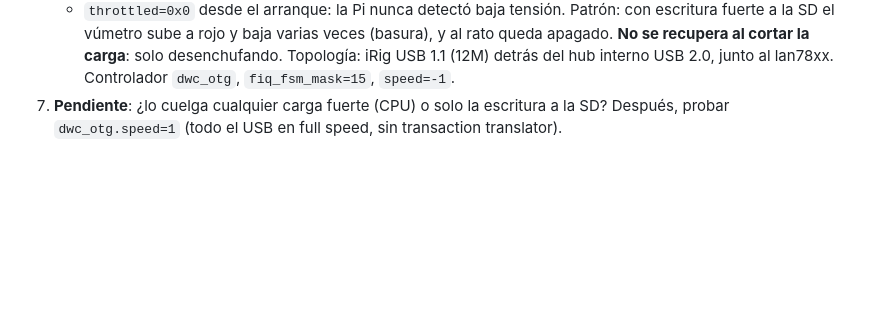
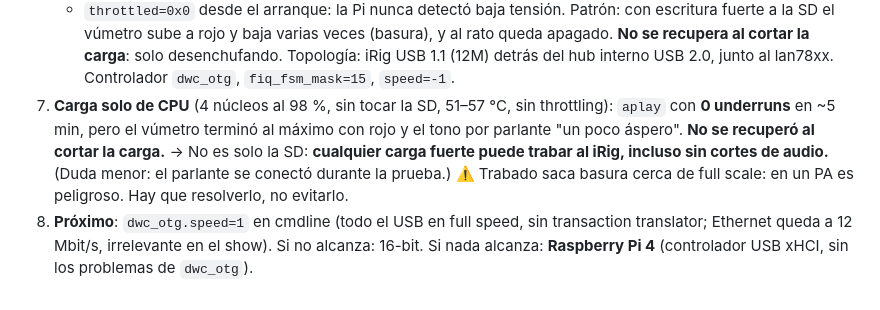
Before and after one commit to cyberiano/necrotracks, a Markdown page: docs/PLAN.md, the part around the change. Drawn GitHub-style; blank space fills up the shorter version.

Commit message:
PLAN: la carga de CPU sola también traba al iRig
Co-Authored-By: Claude Opus 5 <noreply@anthropic.com>

```diff
--- a/docs/PLAN.md
+++ b/docs/PLAN.md
@@ -248,5 +248,12 @@ Reglas que salen de acá:
    al rato queda apagado. **No se recupera al cortar la carga**: solo desenchufando.
    Topología: iRig USB 1.1 (12M) detrás del hub interno USB 2.0, junto al lan78xx.
    Controlador `dwc_otg`, `fiq_fsm_mask=15`, `speed=-1`.
-7. **Pendiente**: ¿lo cuelga cualquier carga fuerte (CPU) o solo la escritura a la SD?
-   Después, probar `dwc_otg.speed=1` (todo el USB en full speed, sin transaction translator).
+7. **Carga solo de CPU** (4 núcleos al 98 %, sin tocar la SD, 51–57 °C, sin throttling):
+   `aplay` con **0 underruns** en ~5 min, pero el vúmetro terminó al máximo con rojo y el tono
+   por parlante "un poco áspero". **No se recuperó al cortar la carga.** → No es solo la SD:
+   **cualquier carga fuerte puede trabar al iRig, incluso sin cortes de audio.**
+   (Duda menor: el parlante se conectó durante la prueba.)
+   ⚠️ Trabado saca basura cerca de full scale: en un PA es peligroso. Hay que resolverlo, no evitarlo.
+8. **Próximo**: `dwc_otg.speed=1` en cmdline (todo el USB en full speed, sin transaction
+   translator; Ethernet queda a 12 Mbit/s, irrelevante en el show). Si no alcanza: 16-bit.
+   Si nada alcanza: **Raspberry Pi 4** (controlador USB xHCI, sin los problemas de `dwc_otg`).
```
